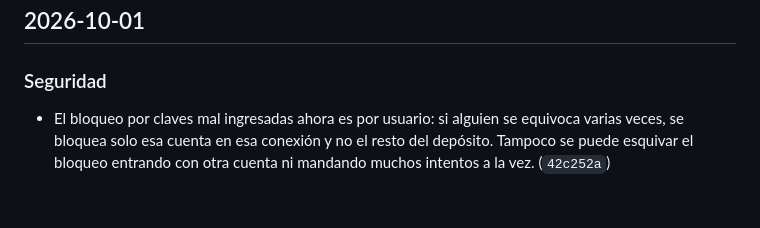
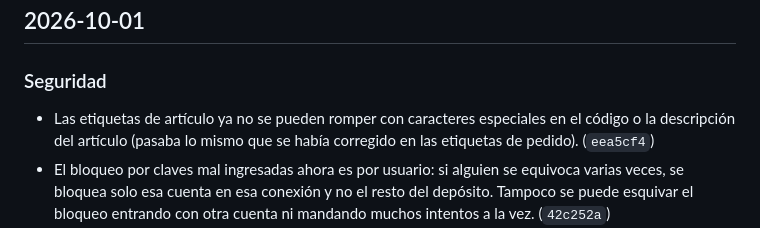
Before and after one commit to Jonnyonz/Tracker360, a Markdown page: CHANGELOG.md, the part around the change. GitHub-like rendering; blank space fills up the shorter version.

Commit message:
CHANGELOG: etiqueta de articulo segura
Co-Authored-By: Claude Opus 5.5 <noreply@anthropic.com>

```diff
--- a/CHANGELOG.md
+++ b/CHANGELOG.md
@@ -5,6 +5,8 @@ Cambios de Tracker360, del más nuevo al más viejo. Cada entrada corresponde a
 ## 2026-10-01
 
 ### Seguridad
+- Las etiquetas de artículo ya no se pueden romper con caracteres especiales en el código o la
+  descripción del artículo (pasaba lo mismo que se había corregido en las etiquetas de pedido). (`eea5cf4`)
 - El bloqueo por claves mal ingresadas ahora es por usuario: si alguien se equivoca varias veces,
   se bloquea solo esa cuenta en esa conexión y no el resto del depósito. Tampoco se puede esquivar el
   bloqueo entrando con otra cuenta ni mandando muchos intentos a la vez. (`42c252a`)
```
